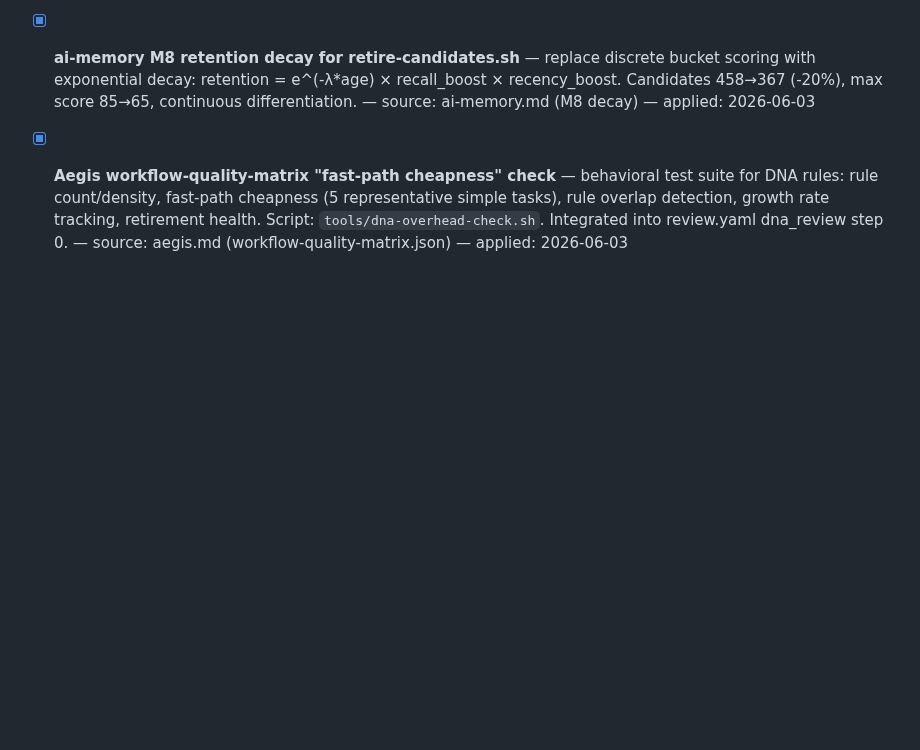
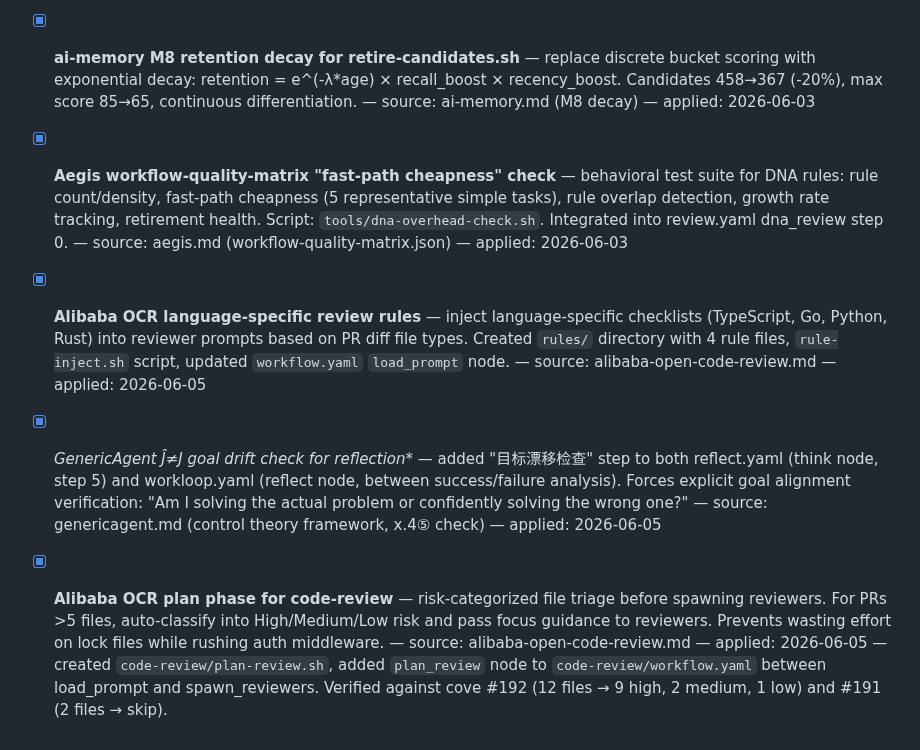
Before and after one commit to kagura-agent/study, a Markdown page: unapplied.md, the part around the change. GitHub-like rendering; blank space fills up the shorter version.

```diff
--- a/unapplied.md
+++ b/unapplied.md
@@ -77,3 +77,9 @@ When doing study apply rounds, scan this file first instead of grepping 80+ proj
 - [x] **ai-memory M8 retention decay for retire-candidates.sh** — replace discrete bucket scoring with exponential decay: retention = e^(-λ*age) × recall_boost × recency_boost. Candidates 458→367 (-20%), max score 85→65, continuous differentiation. — source: ai-memory.md (M8 decay) — applied: 2026-06-03
 
 - [x] **Aegis workflow-quality-matrix "fast-path cheapness" check** — behavioral test suite for DNA rules: rule count/density, fast-path cheapness (5 representative simple tasks), rule overlap detection, growth rate tracking, retirement health. Script: `tools/dna-overhead-check.sh`. Integrated into review.yaml dna_review step 0. — source: aegis.md (workflow-quality-matrix.json) — applied: 2026-06-03
+
+- [x] **Alibaba OCR language-specific review rules** — inject language-specific checklists (TypeScript, Go, Python, Rust) into reviewer prompts based on PR diff file types. Created `rules/` directory with 4 rule files, `rule-inject.sh` script, updated `workflow.yaml` `load_prompt` node. — source: alibaba-open-code-review.md — applied: 2026-06-05
+
+- [x] **GenericAgent Ĵ≠J* goal drift check for reflection** — added "目标漂移检查" step to both reflect.yaml (think node, step 5) and workloop.yaml (reflect node, between success/failure analysis). Forces explicit goal alignment verification: "Am I solving the actual problem or confidently solving the wrong one?" — source: genericagent.md (control theory framework, x.4⑤ check) — applied: 2026-06-05
+
+- [x] **Alibaba OCR plan phase for code-review** — risk-categorized file triage before spawning reviewers. For PRs >5 files, auto-classify into High/Medium/Low risk and pass focus guidance to reviewers. Prevents wasting effort on lock files while rushing auth middleware. — source: alibaba-open-code-review.md — applied: 2026-06-05 — created `code-review/plan-review.sh`, added `plan_review` node to `code-review/workflow.yaml` between load_prompt and spawn_reviewers. Verified against cove #192 (12 files → 9 high, 2 medium, 1 low) and #191 (2 files → skip).
```
Also changed, not shown: targets.md (+9 -9 lines).
